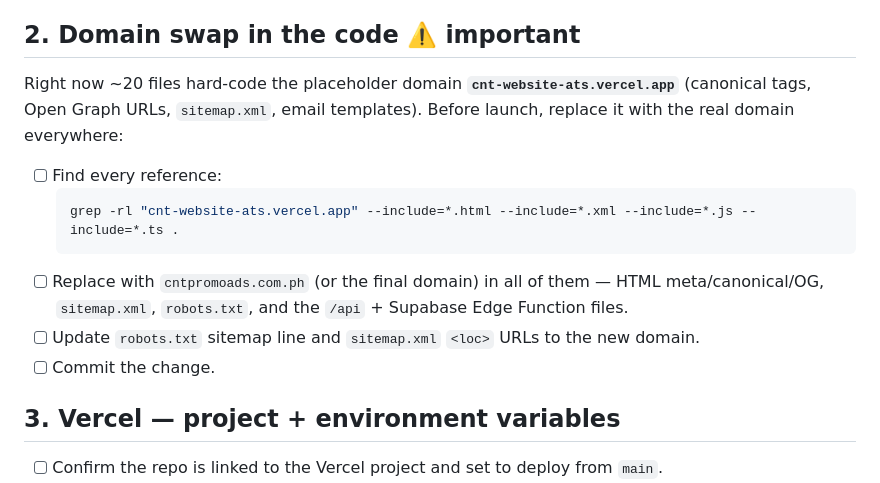
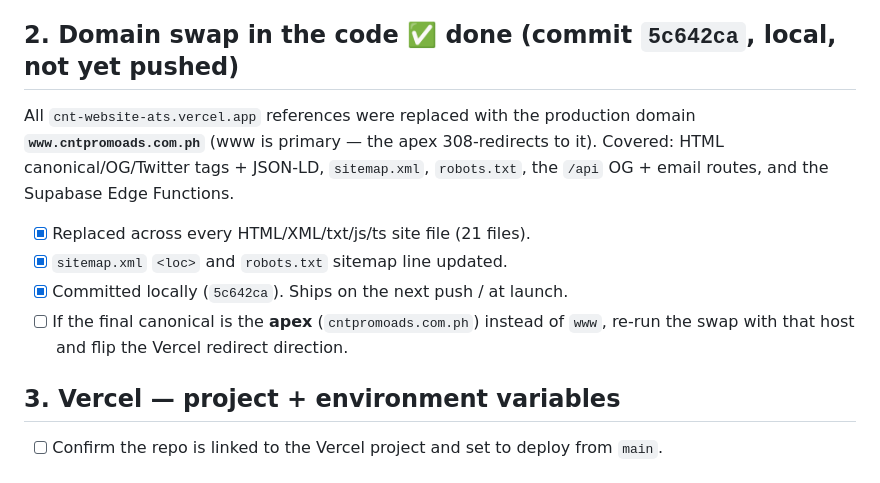
Before and after one commit to iamricher/CNTWEBSITE, a Markdown page: LAUNCH-CHECKLIST.md, the part around the change. GitHub-like rendering.

Commit message:
Docs: mark domain swap done in launch checklist
Co-Authored-By: Claude Opus 4.8 <noreply@anthropic.com>

````diff
--- a/LAUNCH-CHECKLIST.md
+++ b/LAUNCH-CHECKLIST.md
@@ -11,19 +11,18 @@ touches the live site until **Step 5 (Deploy)**. Tick each box as you go.
 - [ ] Decide on `assets/img/hero-people.png` (the transparent professionals cutout) — commit it if you'll use it, or leave it out. It's currently uncommitted.
 - [ ] Final local smoke test: `node scripts/serve.js 3000`, then click through every page + submit the contact form once.
 
-## 2. Domain swap in the code  ⚠️ important
+## 2. Domain swap in the code  ✅ done (commit `5c642ca`, local, not yet pushed)
 
-Right now ~20 files hard-code the placeholder domain **`cnt-website-ats.vercel.app`**
-(canonical tags, Open Graph URLs, `sitemap.xml`, email templates). Before launch,
-replace it with the real domain everywhere:
+All `cnt-website-ats.vercel.app` references were replaced with the production
+domain **`www.cntpromoads.com.ph`** (www is primary — the apex 308-redirects to
+it). Covered: HTML canonical/OG/Twitter tags + JSON-LD, `sitemap.xml`,
+`robots.txt`, the `/api` OG + email routes, and the Supabase Edge Functions.
 
-- [ ] Find every reference:
-  ```bash
-  grep -rl "cnt-website-ats.vercel.app" --include=*.html --include=*.xml --include=*.js --include=*.ts .
-  ```
-- [ ] Replace with `cntpromoads.com.ph` (or the final domain) in all of them — HTML meta/canonical/OG, `sitemap.xml`, `robots.txt`, and the `/api` + Supabase Edge Function files.
-- [ ] Update `robots.txt` sitemap line and `sitemap.xml` `<loc>` URLs to the new domain.
-- [ ] Commit the change.
+- [x] Replaced across every HTML/XML/txt/js/ts site file (21 files).
+- [x] `sitemap.xml` `<loc>` and `robots.txt` sitemap line updated.
+- [x] Committed locally (`5c642ca`). Ships on the next push / at launch.
+- [ ] If the final canonical is the **apex** (`cntpromoads.com.ph`) instead of
+      `www`, re-run the swap with that host and flip the Vercel redirect direction.
 
 ## 3. Vercel — project + environment variables
 
````
